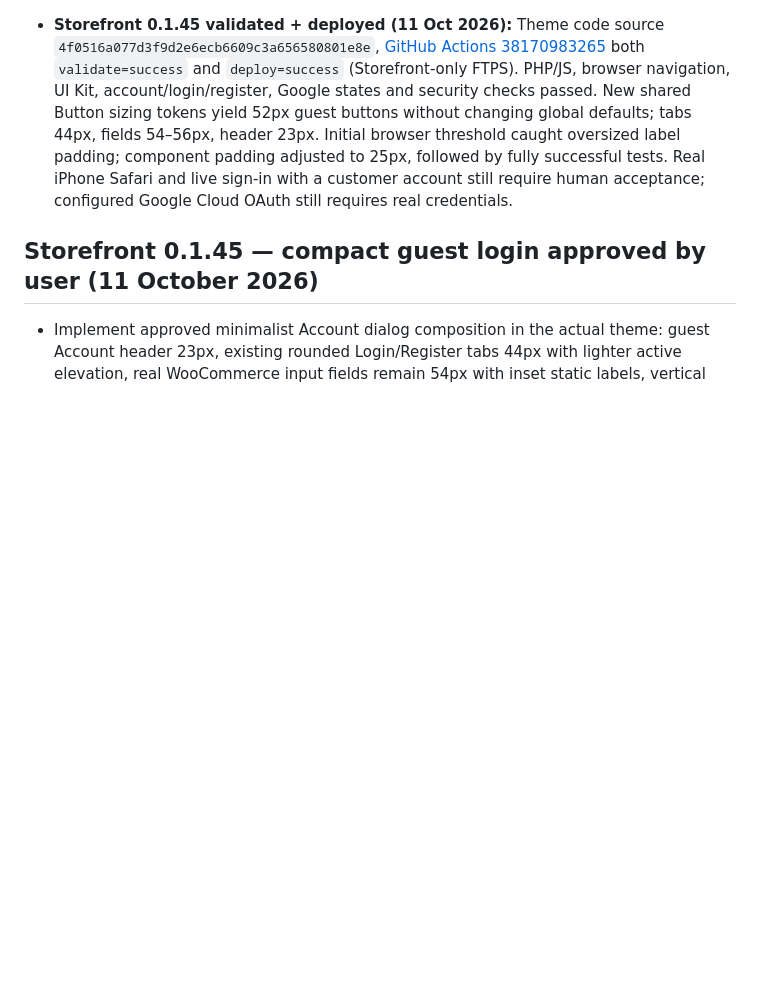
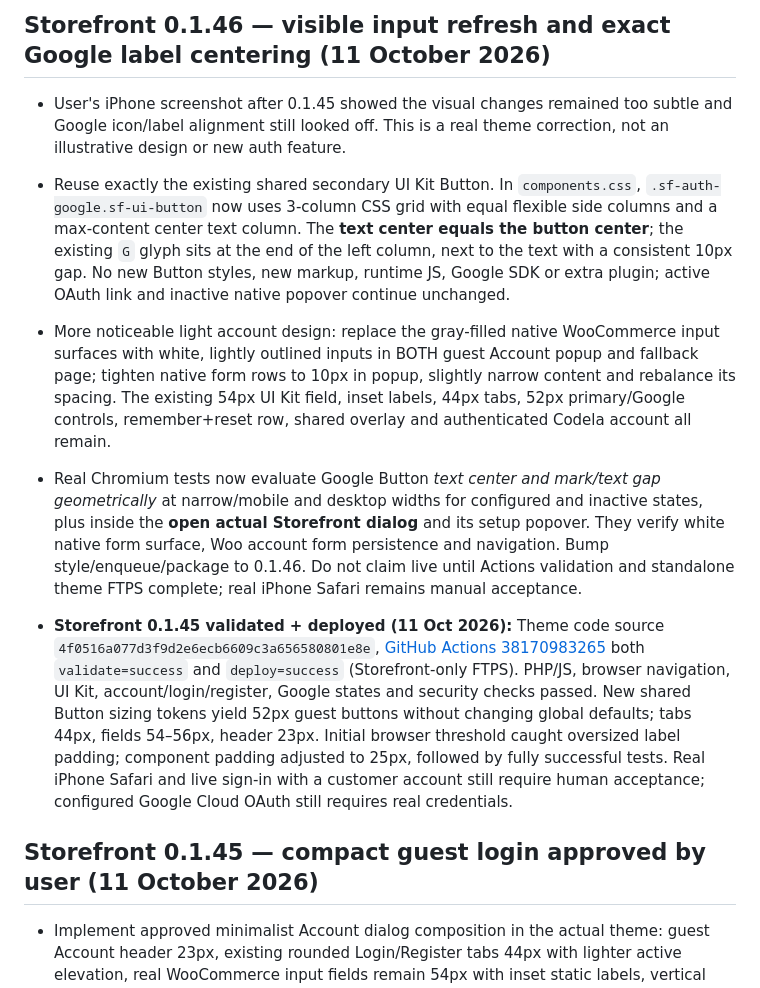
Before and after one commit to muhammetdkaya/codela-storefront, a Markdown page: AGENTS.md, the part around the change. Drawn GitHub-style; blank space fills up the shorter version.

Commit message:
Track exact Google CTA centering and more visibly minimal guest auth layout

```diff
--- a/AGENTS.md
+++ b/AGENTS.md
@@ -1,3 +1,10 @@
+
+## Storefront 0.1.46 — visible input refresh and exact Google label centering (11 October 2026)
+
+- User's iPhone screenshot after 0.1.45 showed the visual changes remained too subtle and Google icon/label alignment still looked off. This is a real theme correction, not an illustrative design or new auth feature.
+- Reuse exactly the existing shared secondary UI Kit Button. In `components.css`, `.sf-auth-google.sf-ui-button` now uses 3-column CSS grid with equal flexible side columns and a max-content center text column. The **text center equals the button center**; the existing `G` glyph sits at the end of the left column, next to the text with a consistent 10px gap. No new Button styles, new markup, runtime JS, Google SDK or extra plugin; active OAuth link and inactive native popover continue unchanged.
+- More noticeable light account design: replace the gray-filled native WooCommerce input surfaces with white, lightly outlined inputs in BOTH guest Account popup and fallback page; tighten native form rows to 10px in popup, slightly narrow content and rebalance its spacing. The existing 54px UI Kit field, inset labels, 44px tabs, 52px primary/Google controls, remember+reset row, shared overlay and authenticated Codela account all remain.
+- Real Chromium tests now evaluate Google Button *text center and mark/text gap geometrically* at narrow/mobile and desktop widths for configured and inactive states, plus inside the **open actual Storefront dialog** and its setup popover. They verify white native form surface, Woo account form persistence and navigation. Bump style/enqueue/package to 0.1.46. Do not claim live until Actions validation and standalone theme FTPS complete; real iPhone Safari remains manual acceptance.
 
 - **Storefront 0.1.45 validated + deployed (11 Oct 2026):** Theme code source `4f0516a077d3f9d2e6ecb6609c3a656580801e8e`, [GitHub Actions 38170983265](https://github.com/muhammetdkaya/codela-storefront/actions/runs/38170983265) both `validate=success` and `deploy=success` (Storefront-only FTPS). PHP/JS, browser navigation, UI Kit, account/login/register, Google states and security checks passed. New shared Button sizing tokens yield 52px guest buttons without changing global defaults; tabs 44px, fields 54–56px, header 23px. Initial browser threshold caught oversized label padding; component padding adjusted to 25px, followed by fully successful tests. Real iPhone Safari and live sign-in with a customer account still require human acceptance; configured Google Cloud OAuth still requires real credentials.
 
```
